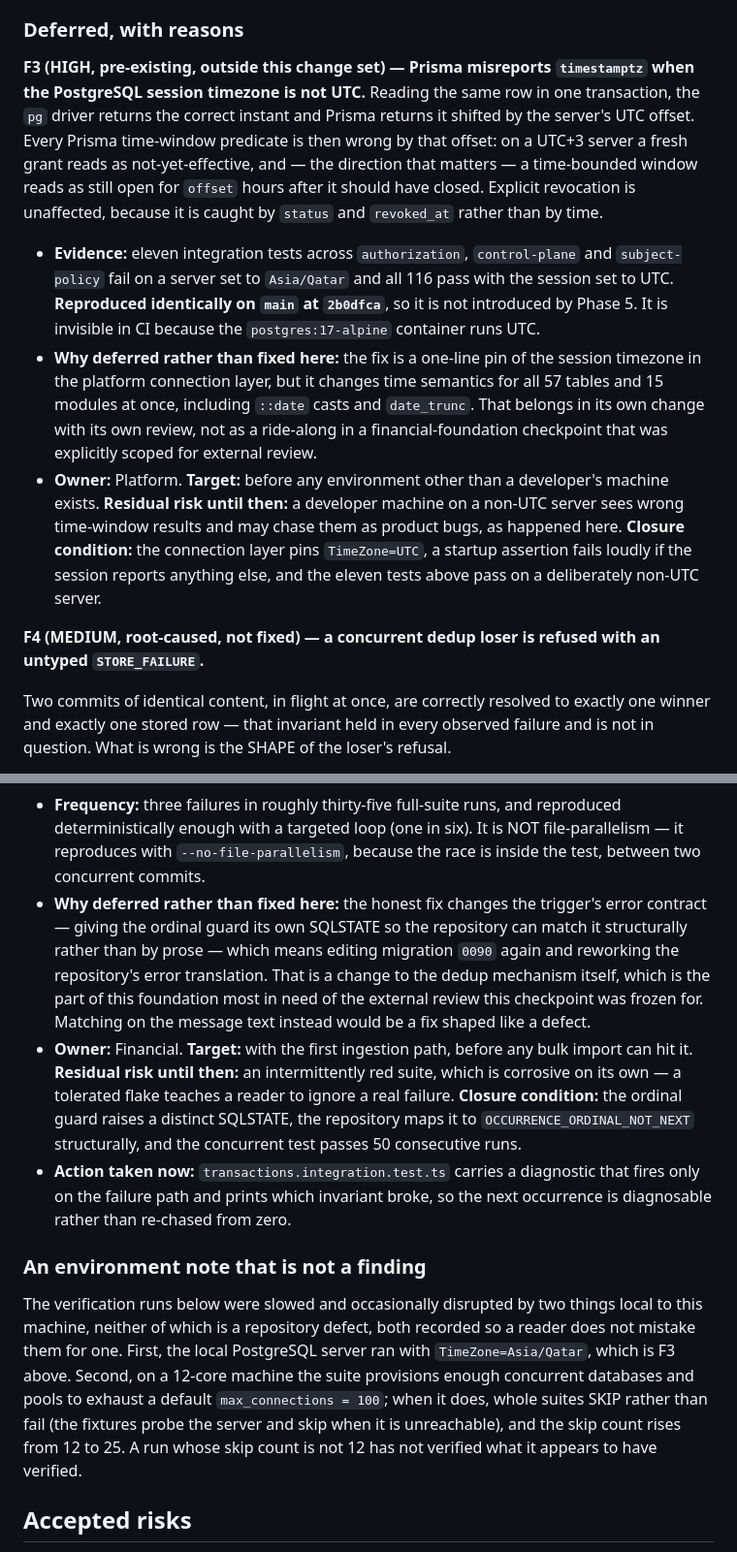
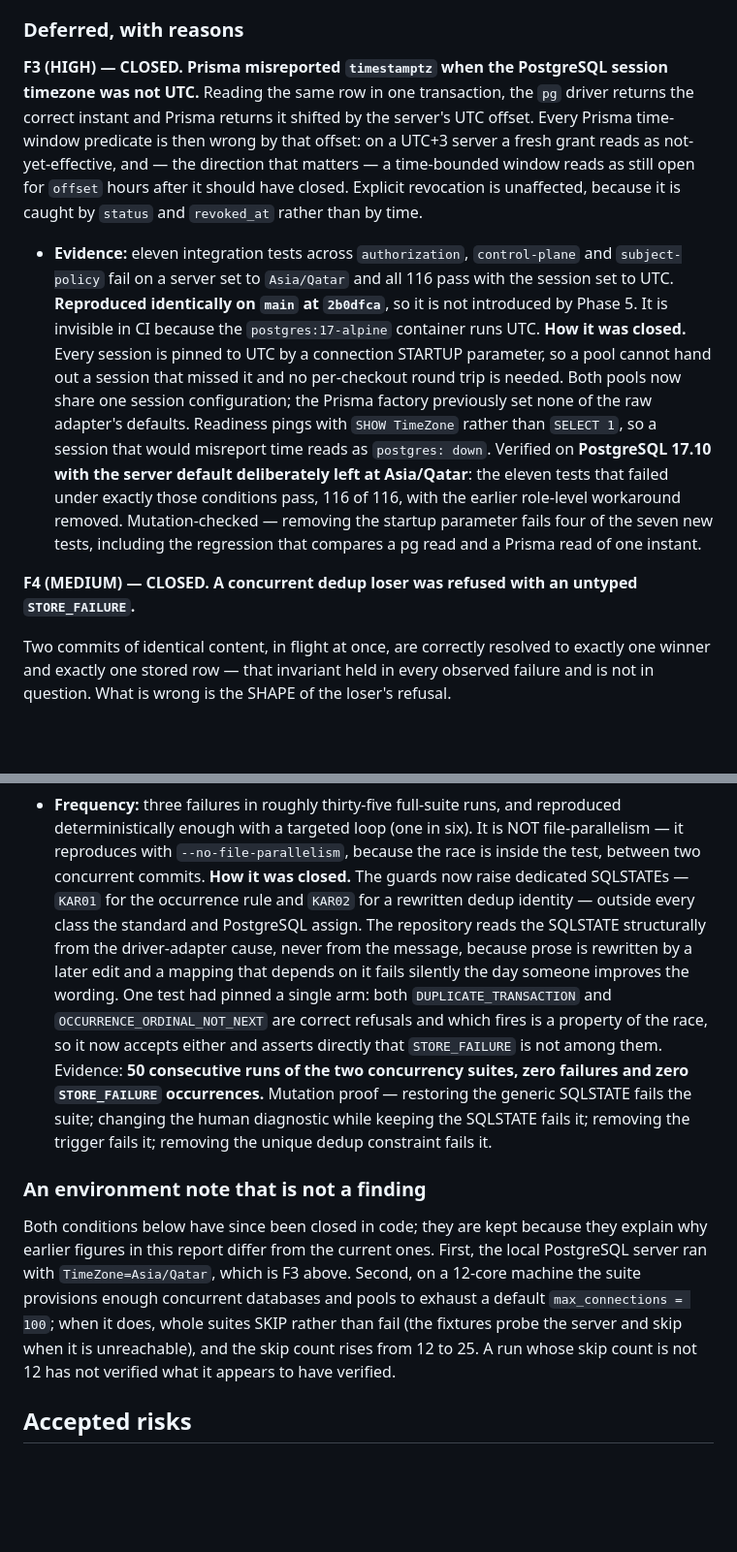
Before and after one commit to MoayadAlobaidi/Karar-Flutter-version, a Markdown page: docs/phases/phase-05.md, 2 parts joined by grey strips. Shown at 97% size. Drawn GitHub-style; blank space fills up the shorter version.

Commit message:
docs(phase): record how F3 and F4 were closed
The report still carried both as open findings with deferral reasons, and
carried a sequential-only test figure with a note that the ordinary parallel
command was unreliable. All three statements were true when written and are
not true now, which makes them the most misleading kind of documentation:
specific, evidenced, and stale.

F3 and F4 are recorded as CLOSED with how, not merely that. The verification
row is the ordinary parallel command again — 1896 passed, 12 skipped — with
the ten-run evidence beside it, and the environment note is marked historical
rather than deleted, because it explains why earlier figures in the same
document differ from the current ones.

```diff
--- a/docs/phases/phase-05.md
+++ b/docs/phases/phase-05.md
@@ -151,13 +151,12 @@ The test was mutation-checked: a probe constant added to an unrelated module sou
 
 ### Deferred, with reasons
 
-**F3 (HIGH, pre-existing, outside this change set) — Prisma misreports `timestamptz` when the PostgreSQL session timezone is not UTC.** Reading the same row in one transaction, the `pg` driver returns the correct instant and Prisma returns it shifted by the server's UTC offset. Every Prisma time-window predicate is then wrong by that offset: on a UTC+3 server a fresh grant reads as not-yet-effective, and — the direction that matters — a time-bounded window reads as still open for `offset` hours after it should have closed. Explicit revocation is unaffected, because it is caught by `status` and `revoked_at` rather than by time.
+**F3 (HIGH) — CLOSED. Prisma misreported `timestamptz` when the PostgreSQL session timezone was not UTC.** Reading the same row in one transaction, the `pg` driver returns the correct instant and Prisma returns it shifted by the server's UTC offset. Every Prisma time-window predicate is then wrong by that offset: on a UTC+3 server a fresh grant reads as not-yet-effective, and — the direction that matters — a time-bounded window reads as still open for `offset` hours after it should have closed. Explicit revocation is unaffected, because it is caught by `status` and `revoked_at` rather than by time.
 
 - **Evidence:** eleven integration tests across `authorization`, `control-plane` and `subject-policy` fail on a server set to `Asia/Qatar` and all 116 pass with the session set to UTC. **Reproduced identically on `main` at `2b0dfca`**, so it is not introduced by Phase 5. It is invisible in CI because the `postgres:17-alpine` container runs UTC.
-- **Why deferred rather than fixed here:** the fix is a one-line pin of the session timezone in the platform connection layer, but it changes time semantics for all 57 tables and 15 modules at once, including `::date` casts and `date_trunc`. That belongs in its own change with its own review, not as a ride-along in a financial-foundation checkpoint that was explicitly scoped for external review.
-- **Owner:** Platform. **Target:** before any environment other than a developer's machine exists. **Residual risk until then:** a developer machine on a non-UTC server sees wrong time-window results and may chase them as product bugs, as happened here. **Closure condition:** the connection layer pins `TimeZone=UTC`, a startup assertion fails loudly if the session reports anything else, and the eleven tests above pass on a deliberately non-UTC server.
+**How it was closed.** Every session is pinned to UTC by a connection STARTUP parameter, so a pool cannot hand out a session that missed it and no per-checkout round trip is needed. Both pools now share one session configuration; the Prisma factory previously set none of the raw adapter's defaults. Readiness pings with `SHOW TimeZone` rather than `SELECT 1`, so a session that would misreport time reads as `postgres: down`. Verified on **PostgreSQL 17.10 with the server default deliberately left at Asia/Qatar**: the eleven tests that failed under exactly those conditions pass, 116 of 116, with the earlier role-level workaround removed. Mutation-checked — removing the startup parameter fails four of the seven new tests, including the regression that compares a pg read and a Prisma read of one instant.
 
-**F4 (MEDIUM, root-caused, not fixed) — a concurrent dedup loser is refused with an untyped `STORE_FAILURE`.**
+**F4 (MEDIUM) — CLOSED. A concurrent dedup loser was refused with an untyped `STORE_FAILURE`.**
 
 Two commits of identical content, in flight at once, are correctly resolved to exactly one winner and exactly one stored row — that invariant held in every observed failure and is not in question. What is wrong is the SHAPE of the loser's refusal.
 
@@ -174,13 +173,11 @@ Message: `occurrence_ordinal 1 is not the next occurrence of this content identi
 
 - **Why it matters even though the data is correct:** the next thing built on this is CSV import, where duplicates are expected in bulk and must be skippable. A caller cannot distinguish "this row is a duplicate, skip it" from "the store is broken, stop" if both arrive as `STORE_FAILURE`.
 - **Frequency:** three failures in roughly thirty-five full-suite runs, and reproduced deterministically enough with a targeted loop (one in six). It is NOT file-parallelism — it reproduces with `--no-file-parallelism`, because the race is inside the test, between two concurrent commits.
-- **Why deferred rather than fixed here:** the honest fix changes the trigger's error contract — giving the ordinal guard its own SQLSTATE so the repository can match it structurally rather than by prose — which means editing migration `0090` again and reworking the repository's error translation. That is a change to the dedup mechanism itself, which is the part of this foundation most in need of the external review this checkpoint was frozen for. Matching on the message text instead would be a fix shaped like a defect.
-- **Owner:** Financial. **Target:** with the first ingestion path, before any bulk import can hit it. **Residual risk until then:** an intermittently red suite, which is corrosive on its own — a tolerated flake teaches a reader to ignore a real failure. **Closure condition:** the ordinal guard raises a distinct SQLSTATE, the repository maps it to `OCCURRENCE_ORDINAL_NOT_NEXT` structurally, and the concurrent test passes 50 consecutive runs.
-- **Action taken now:** `transactions.integration.test.ts` carries a diagnostic that fires only on the failure path and prints which invariant broke, so the next occurrence is diagnosable rather than re-chased from zero.
+**How it was closed.** The guards now raise dedicated SQLSTATEs — `KAR01` for the occurrence rule and `KAR02` for a rewritten dedup identity — outside every class the standard and PostgreSQL assign. The repository reads the SQLSTATE structurally from the driver-adapter cause, never from the message, because prose is rewritten by a later edit and a mapping that depends on it fails silently the day someone improves the wording. One test had pinned a single arm: both `DUPLICATE_TRANSACTION` and `OCCURRENCE_ORDINAL_NOT_NEXT` are correct refusals and which fires is a property of the race, so it now accepts either and asserts directly that `STORE_FAILURE` is not among them. Evidence: **50 consecutive runs of the two concurrency suites, zero failures and zero `STORE_FAILURE` occurrences.** Mutation proof — restoring the generic SQLSTATE fails the suite; changing the human diagnostic while keeping the SQLSTATE fails it; removing the trigger fails it; removing the unique dedup constraint fails it.
 
 ### An environment note that is not a finding
 
-The verification runs below were slowed and occasionally disrupted by two things local to this machine, neither of which is a repository defect, both recorded so a reader does not mistake them for one. First, the local PostgreSQL server ran with `TimeZone=Asia/Qatar`, which is F3 above. Second, on a 12-core machine the suite provisions enough concurrent databases and pools to exhaust a default `max_connections = 100`; when it does, whole suites SKIP rather than fail (the fixtures probe the server and skip when it is unreachable), and the skip count rises from 12 to 25. A run whose skip count is not 12 has not verified what it appears to have verified.
+Both conditions below have since been closed in code; they are kept because they explain why earlier figures in this report differ from the current ones. First, the local PostgreSQL server ran with `TimeZone=Asia/Qatar`, which is F3 above. Second, on a 12-core machine the suite provisions enough concurrent databases and pools to exhaust a default `max_connections = 100`; when it does, whole suites SKIP rather than fail (the fixtures probe the server and skip when it is unreachable), and the skip count rises from 12 to 25. A run whose skip count is not 12 has not verified what it appears to have verified.
 
 ## Accepted risks
 
```
Also changed, not shown: other parts of docs/phases/phase-05.md (+2 -2 lines).
